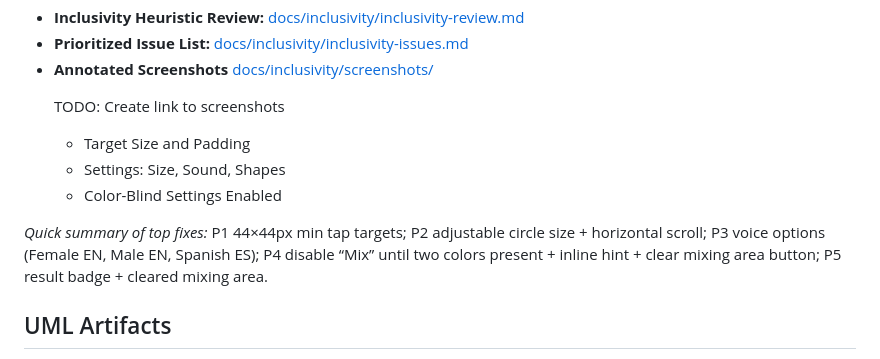
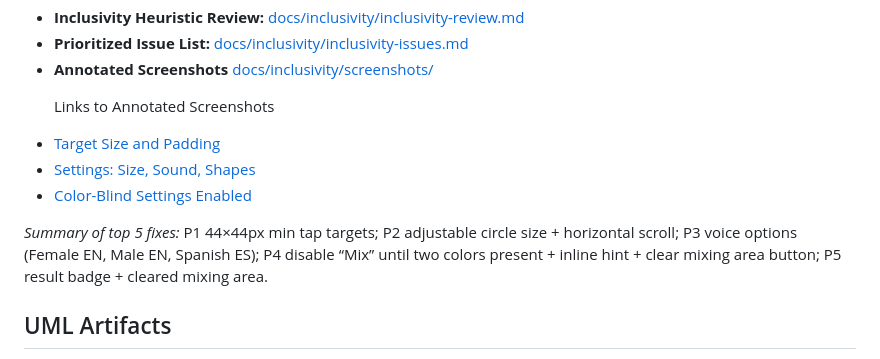
Before and after one commit to MandyDotNet/MasterColorMixer-Py, a Markdown page: README.md, the part around the change. Rendered like a GitHub page.

Commit message:
grammar fix
grammar fix

```diff
--- a/README.md
+++ b/README.md
@@ -310,16 +310,14 @@
   </li>
   <li><strong>Annotated Screenshots</strong>
     <a href="docs/inclusivity/screenshots/" target="_blank" rel="noopener">docs/inclusivity/screenshots/</a>
-    <p>TODO: Create link to screenshots</p>
-    <ul>
-      <li><a href="docs/inclusivity/screenshots/taskA1_tap_color_annotated.png" target="_blank" rel="noopener"></a>Target Size and Padding</li>
-      <li><a href="docs/inclusivity/screenshots/taskA2A3A5_settings_size_sound_shapes.png" target="_blank" rel="noopener"></a>Settings: Size, Sound, Shapes</li>
-      <li><a href="docs/inclusivity/screenshots/taskA5_mix_colors_color-blind_preview.png" target="_blank" rel="noopener"></a>Color-Blind Settings Enabled</li>
-    </ul>
+      <p>Links to Annotated Screenshots</p>
+      <li><a href="docs/inclusivity/screenshots/taskA1_tap_color_annotated.png" target="_blank" rel="noopener">Target Size and Padding</a></li>
+      <li><a href="docs/inclusivity/screenshots/taskA2A3A5_settings_size_sound_shapes.png" target="_blank" rel="noopener">Settings: Size, Sound, Shapes</a></li>
+      <li><a href="docs/inclusivity/screenshots/taskA5_mix_colors_color-blind_preview.png" target="_blank" rel="noopener">Color-Blind Settings Enabled</a></li>
   </li>
 </ul>
 
-<p><em>Quick summary of top fixes:</em> P1 44×44px min tap targets; P2 adjustable circle size + horizontal scroll; P3 voice options (Female EN, Male EN, Spanish ES); P4 disable “Mix” until two colors present + inline hint + clear mixing area button; P5 result badge + cleared mixing area.</p>
+<p><em>Summary of top 5 fixes:</em> P1 44×44px min tap targets; P2 adjustable circle size + horizontal scroll; P3 voice options (Female EN, Male EN, Spanish ES); P4 disable “Mix” until two colors present + inline hint + clear mixing area button; P5 result badge + cleared mixing area.</p>
 
 
 <h2 id="uml">UML Artifacts</h2>
```
